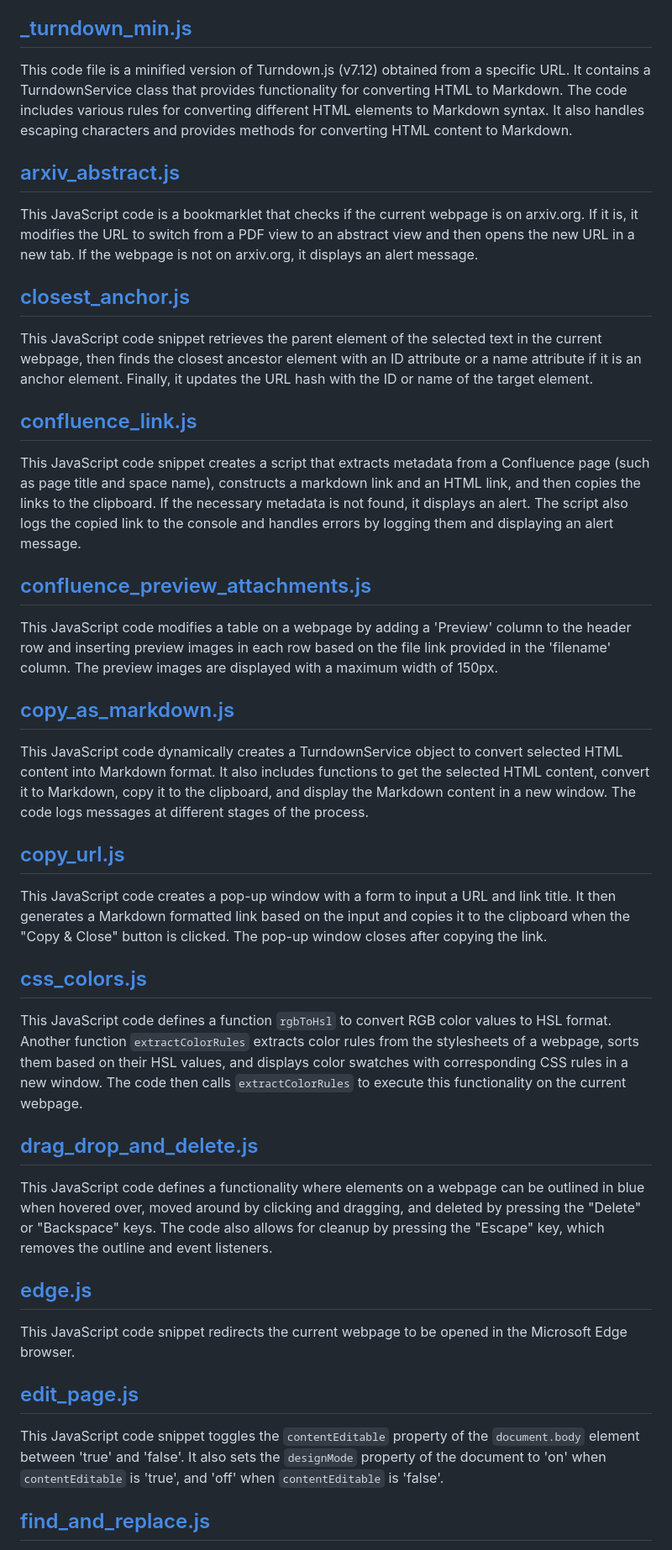
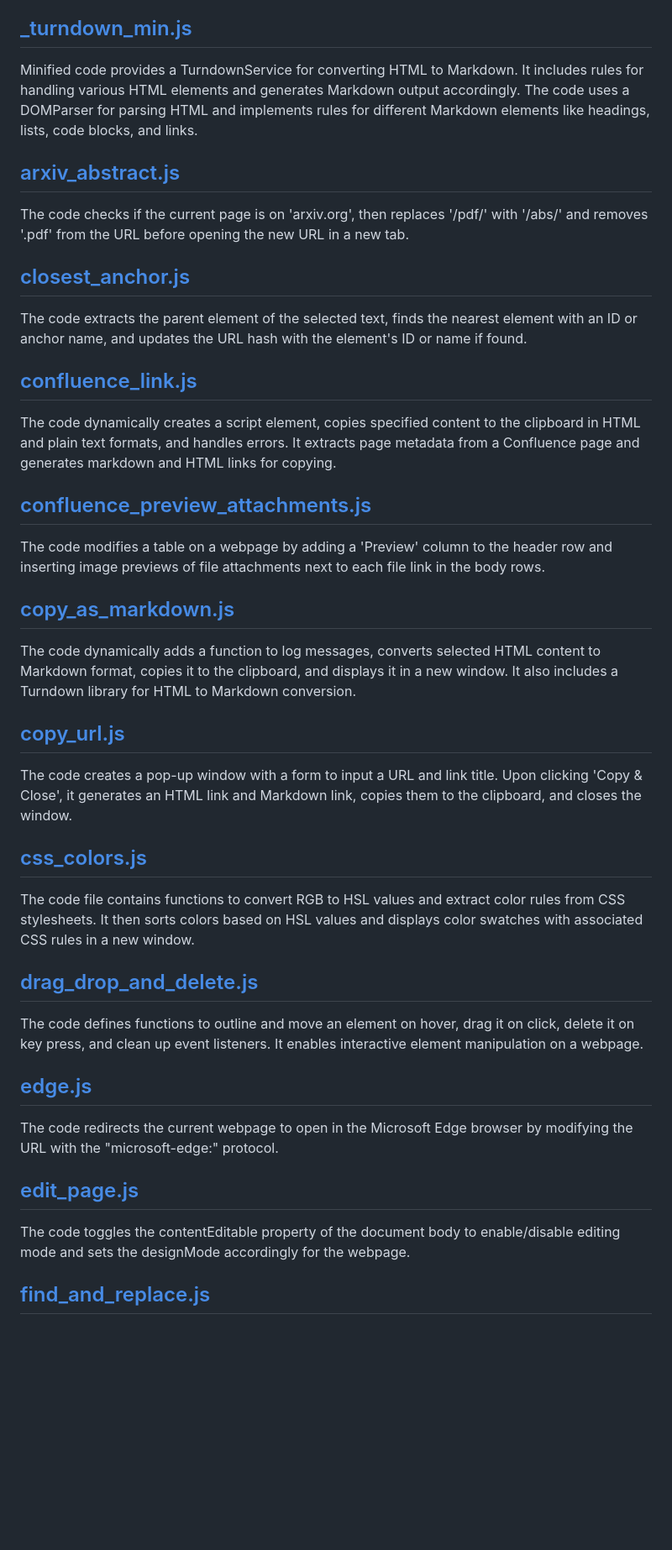
Before and after one commit to oaustegard/bookmarklets, a Markdown page: CONTENT_SUMMARY.md, the part around one of its changes. Shown at 84% size. GitHub-like rendering; blank space fills up the shorter version.

```diff
--- a/CONTENT_SUMMARY.md
+++ b/CONTENT_SUMMARY.md
@@ -46,47 +50,47 @@ This code snippet creates a utility function `_lg` that can be used for logging
 
 ## [_turndown_min.js](https://github.com/oaustegard/bookmarklets/blob/main/_turndown_min.js)
 
-This code file is a minified version of Turndown.js (v7.12) obtained from a specific URL. It contains a TurndownService class that provides functionality for converting HTML to Markdown. The code includes various rules for converting different HTML elements to Markdown syntax. It also handles escaping characters and provides methods for converting HTML content to Markdown.
+Minified code provides a TurndownService for converting HTML to Markdown. It includes rules for handling various HTML elements and generates Markdown output accordingly. The code uses a DOMParser for parsing HTML and implements rules for different Markdown elements like headings, lists, code blocks, and links.
 
 ## [arxiv_abstract.js](https://github.com/oaustegard/bookmarklets/blob/main/arxiv_abstract.js)
 
-This JavaScript code is a bookmarklet that checks if the current webpage is on arxiv.org. If it is, it modifies the URL to switch from a PDF view to an abstract view and then opens the new URL in a new tab. If the webpage is not on arxiv.org, it displays an alert message.
+The code checks if the current page is on 'arxiv.org', then replaces '/pdf/' with '/abs/' and removes '.pdf' from the URL before opening the new URL in a new tab.
 
 ## [closest_anchor.js](https://github.com/oaustegard/bookmarklets/blob/main/closest_anchor.js)
 
-This JavaScript code snippet retrieves the parent element of the selected text in the current webpage, then finds the closest ancestor element with an ID attribute or a name attribute if it is an anchor element. Finally, it updates the URL hash with the ID or name of the target element.
+The code extracts the parent element of the selected text, finds the nearest element with an ID or anchor name, and updates the URL hash with the element's ID or name if found.
 
 ## [confluence_link.js](https://github.com/oaustegard/bookmarklets/blob/main/confluence_link.js)
 
-This JavaScript code snippet creates a script that extracts metadata from a Confluence page (such as page title and space name), constructs a markdown link and an HTML link, and then copies the links to the clipboard. If the necessary metadata is not found, it displays an alert. The script also logs the copied link to the console and handles errors by logging them and displaying an alert message.
+The code dynamically creates a script element, copies specified content to the clipboard in HTML and plain text formats, and handles errors. It extracts page metadata from a Confluence page and generates markdown and HTML links for copying.
 
 ## [confluence_preview_attachments.js](https://github.com/oaustegard/bookmarklets/blob/main/confluence_preview_attachments.js)
 
-This JavaScript code modifies a table on a webpage by adding a 'Preview' column to the header row and inserting preview images in each row based on the file link provided in the 'filename' column. The preview images are displayed with a maximum width of 150px.
+The code modifies a table on a webpage by adding a 'Preview' column to the header row and inserting image previews of file attachments next to each file link in the body rows.
 
 ## [copy_as_markdown.js](https://github.com/oaustegard/bookmarklets/blob/main/copy_as_markdown.js)
 
-This JavaScript code dynamically creates a TurndownService object to convert selected HTML content into Markdown format. It also includes functions to get the selected HTML content, convert it to Markdown, copy it to the clipboard, and display the Markdown content in a new window. The code logs messages at different stages of the process.
+The code dynamically adds a function to log messages, converts selected HTML content to Markdown format, copies it to the clipboard, and displays it in a new window. It also includes a Turndown library for HTML to Markdown conversion.
 
 ## [copy_url.js](https://github.com/oaustegard/bookmarklets/blob/main/copy_url.js)
 
-This JavaScript code creates a pop-up window with a form to input a URL and link title. It then generates a Markdown formatted link based on the input and copies it to the clipboard when the "Copy & Close" button is clicked. The pop-up window closes after copying the link.
+The code creates a pop-up window with a form to input a URL and link title. Upon clicking 'Copy & Close', it generates an HTML link and Markdown link, copies them to the clipboard, and closes the window.
 
 ## [css_colors.js](https://github.com/oaustegard/bookmarklets/blob/main/css_colors.js)
 
-This JavaScript code defines a function `rgbToHsl` to convert RGB color values to HSL format. Another function `extractColorRules` extracts color rules from the stylesheets of a webpage, sorts them based on their HSL values, and displays color swatches with corresponding CSS rules in a new window. The code then calls `extractColorRules` to execute this functionality on the current webpage.
+The code file contains functions to convert RGB to HSL values and extract color rules from CSS stylesheets. It then sorts colors based on HSL values and displays color swatches with associated CSS rules in a new window.
 
 ## [drag_drop_and_delete.js](https://github.com/oaustegard/bookmarklets/blob/main/drag_drop_and_delete.js)
 
-This JavaScript code defines a functionality where elements on a webpage can be outlined in blue when hovered over, moved around by clicking and dragging, and deleted by pressing the "Delete" or "Backspace" keys. The code also allows for cleanup by pressing the "Escape" key, which removes the outline and event listeners.
+The code defines functions to outline and move an element on hover, drag it on click, delete it on key press, and clean up event listeners. It enables interactive element manipulation on a webpage.
 
 ## [edge.js](https://github.com/oaustegard/bookmarklets/blob/main/edge.js)
 
-This JavaScript code snippet redirects the current webpage to be opened in the Microsoft Edge browser.
+The code redirects the current webpage to open in the Microsoft Edge browser by modifying the URL with the "microsoft-edge:" protocol.
 
 ## [edit_page.js](https://github.com/oaustegard/bookmarklets/blob/main/edit_page.js)
 
-This JavaScript code snippet toggles the `contentEditable` property of the `document.body` element between 'true' and 'false'. It also sets the `designMode` property of the document to 'on' when `contentEditable` is 'true', and 'off' when `contentEditable` is 'false'.
+The code toggles the contentEditable property of the document body to enable/disable editing mode and sets the designMode accordingly for the webpage.
 
 ## [find_and_replace.js](https://github.com/oaustegard/bookmarklets/blob/main/find_and_replace.js)
 
```
Also changed, not shown: other parts of CONTENT_SUMMARY.md (+24 -26 lines).
